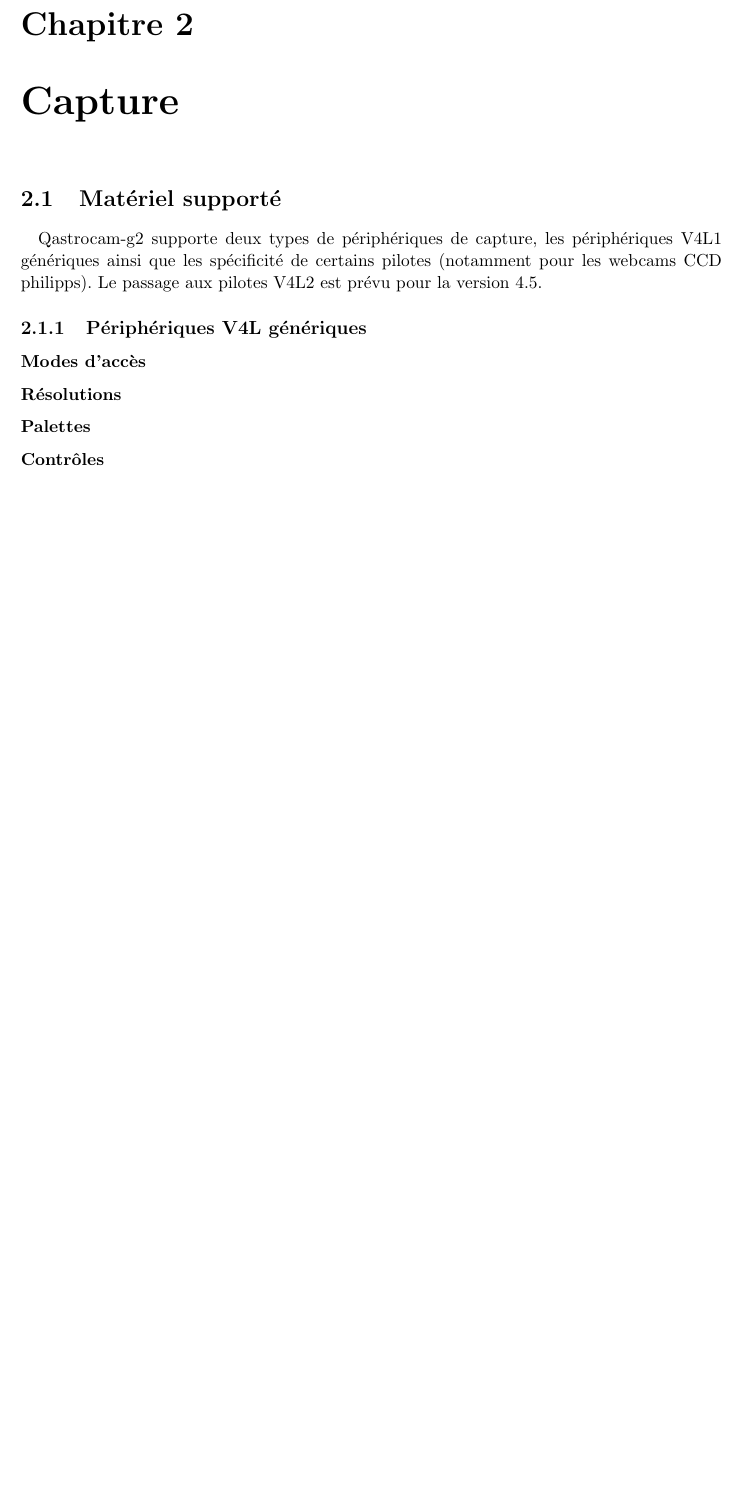
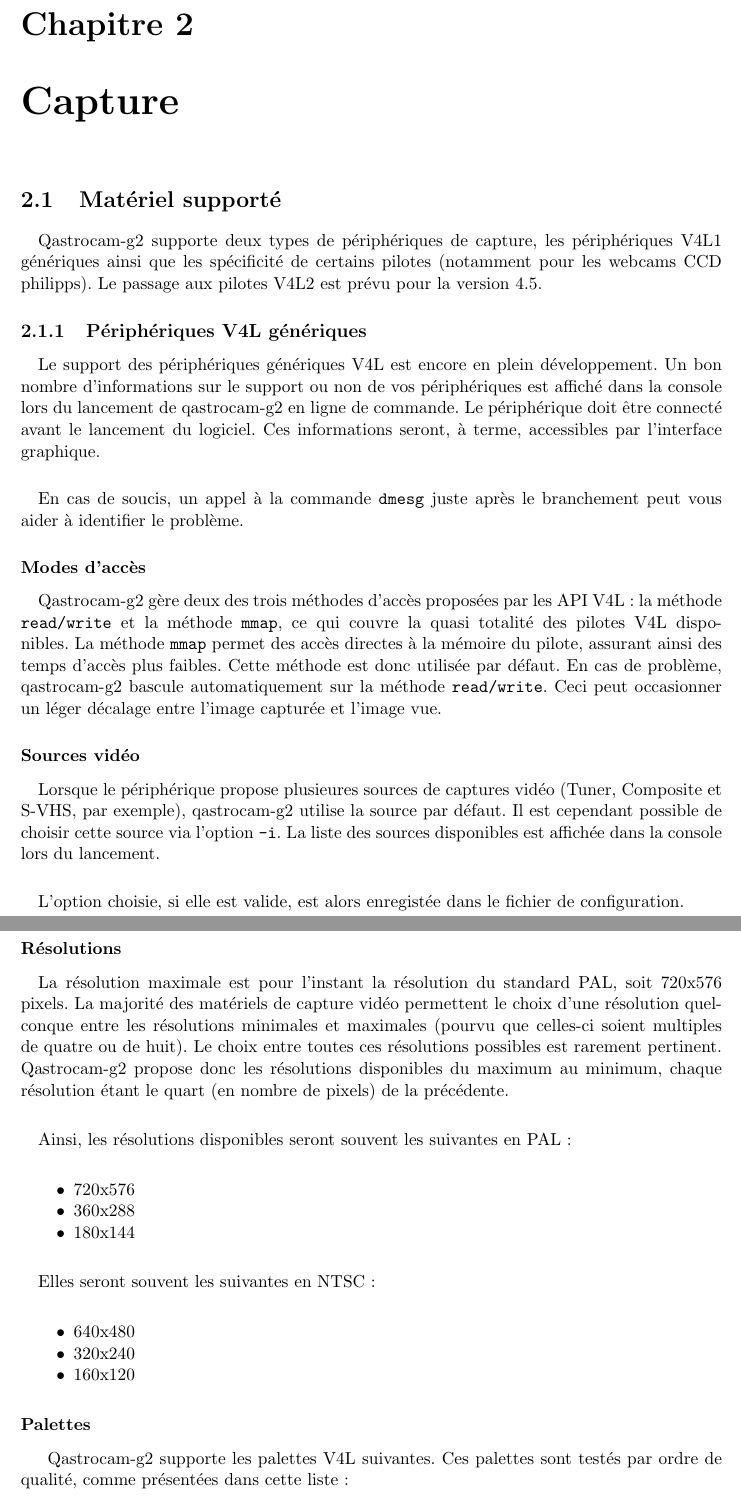
Before and after one commit to thx8411/qastrocam-g2, a LaTeX book (qastrocam-g2/doc/sources/manual-fr.tex): part of page 7 of 25 before the commit and two parts of pages 7 and 8 of 27 after it, the two joined at a grey line, cut so that both start at the same text, the shorter picture padded with empty space. Compiled offline with pdfLaTeX.

Commit message:
doc complements

```diff
--- a/qastrocam-g2/doc/sources/manual-fr.tex
+++ b/qastrocam-g2/doc/sources/manual-fr.tex
@@ -133,8 +133,69 @@
 
 \subsection{P\'eriph\'eriques V4L g\'en\'eriques}
 
+\paragraph*{}
+Le support des p\'eriph\'eriques g\'en\'eriques V4L est encore en plein d\'eveloppement. Un
+bon nombre d'informations sur le support ou non de vos p\'eriph\'eriques est affich\'e dans
+la console lors du lancement de qastrocam-g2 en ligne de commande. Le p\'eriph\'erique doit
+ \^etre  connect\'e avant le lancement du logiciel. Ces informations seront, \`a terme,
+ accessibles par l'interface graphique.
+
+\paragraph*{}
+En cas de soucis, un  appel \`a la commande
+ {\tt dmesg} juste apr\`es le branchement peut vous aider \`a identifier le probl\`eme.
+
 \subsubsection{Modes d'acc\`es}
+
+\paragraph*{}
+Qastrocam-g2 g\`ere deux des trois m\'ethodes d'acc\`es propos\'ees par les API V4L : la m\'ethode
+{\tt read/write} et la m\'ethode {\tt mmap}, ce qui couvre la quasi totalit\'e des pilotes V4L
+disponibles. La m\'ethode {\tt mmap} permet des acc\`es directes \`a la m\'emoire du pilote,
+assurant ainsi des temps d'acc\`es plus faibles. Cette m\'ethode est donc utilis\'ee par d\'efaut.
+En cas de probl\`eme, qastrocam-g2 bascule automatiquement sur la m\'ethode {\tt read/write}. Ceci
+peut occasionner un l\'eger d\'ecalage entre l'image captur\'ee et l'image vue.
+
+\subsubsection{Sources vid\'eo}
+
+\paragraph*{}
+Lorsque le p\'eriph\'erique propose plusieures sources de captures vid\'eo (Tuner, Composite et
+S-VHS, par exemple), qastrocam-g2 utilise la source par d\'efaut. Il est cependant possible de
+choisir cette source via l'option {\tt -i}. La liste des sources disponibles est affich\'ee dans
+la console lors du lancement.
+
+\paragraph*{}
+L'option choisie, si elle est valide, est alors enregist\'ee dans le fichier de configuration.
 
 \subsubsection{R\'esolutions}
 
+\paragraph*{}
+La r\'esolution maximale est pour l'instant la r\'esolution du standard PAL, soit 720x576 pixels.
+La majorit\'e des mat\'eriels de capture vid\'eo permettent le choix d'une r\'esolution quelconque
+entre les r\'esolutions minimales et maximales (pourvu que celles-ci soient multiples de quatre ou
+de huit). Le choix entre toutes ces r\'esolutions possibles est rarement pertinent. Qastrocam-g2
+propose donc les r\'esolutions disponibles du maximum au minimum, chaque r\'esolution \'etant
+le quart (en nombre de pixels) de la pr\'ec\'edente.
+
+\paragraph*{}
+Ainsi, les r\'esolutions disponibles seront souvent les suivantes en PAL :
+
+\paragraph*{}
+\begin{itemize}
+\item 720x576
+\item 360x288
+\item 180x144
+\end{itemize}
+
+\paragraph*{}
+Elles seront souvent les suivantes en NTSC :
+
+\paragraph*{}
+\begin{itemize}
+\item 640x480
+\item 320x240
+\item 160x120
+\end{itemize}
+
 \subsubsection{Palettes}
+
+Qastrocam-g2 supporte les palettes V4L suivantes. Ces palettes sont test\'es par ordre de qualit\'e,
+comme pr\'esent\'ees dans cette liste :
```
Also changed, not shown: qastrocam-g2/doc/sources/manual-fr.tex (23 more changed lines).
